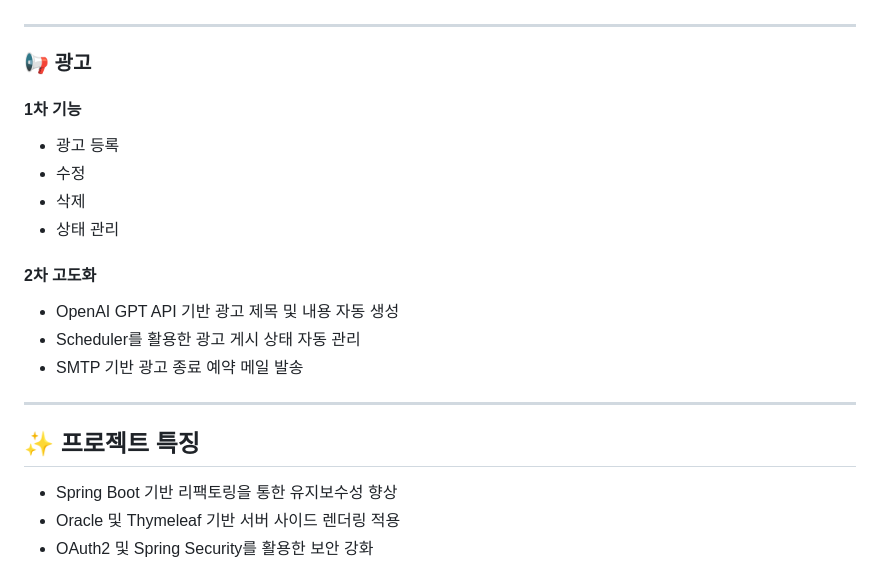
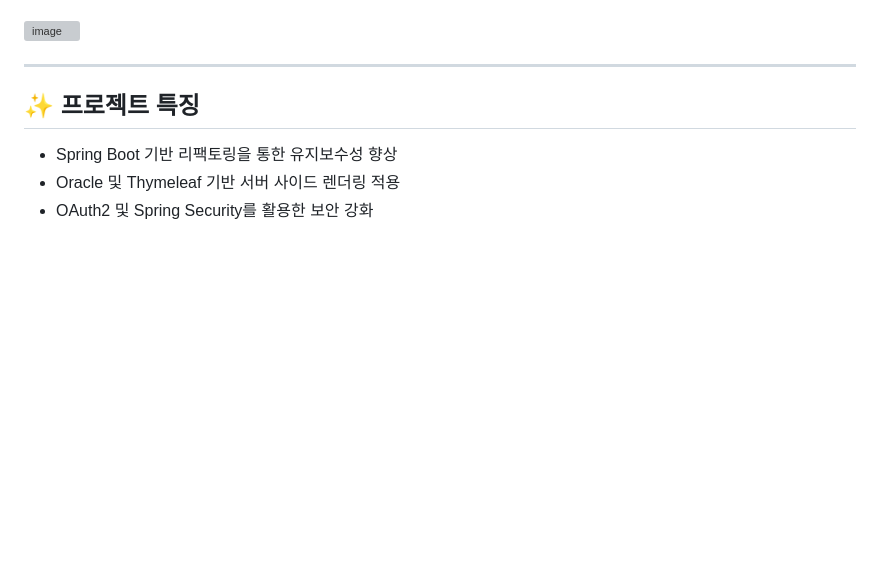
Before and after one commit to LimChaeyeon0629/moitreport, a Markdown page: moit-v2/README.md, the part around one of its changes. Drawn GitHub-style; blank space fills up the shorter version; grey boxes are pictures that could not be loaded.

```diff
--- a/moit-v2/README.md
+++ b/moit-v2/README.md
@@ -173,21 +120,5 @@
 * 신고 처리 3일 후 만족도 메일 자동 발송
-
----
-
-### 📢 광고
-
-#### 1차 기능
-
-* 광고 등록
-* 수정
-* 삭제
-* 상태 관리
-
-#### 2차 고도화
-
-* OpenAI GPT API 기반 광고 제목 및 내용 자동 생성
-* Scheduler를 활용한 광고 게시 상태 자동 관리
-* SMTP 기반 광고 종료 예약 메일 발송
+<img width="481" height="282" alt="image" src="https://github.com/user-attachments/assets/e3c0411c-93e4-44c6-b201-5a6090f8e2a8" />
 
 ---
 
```
Also changed, not shown: other parts of moit-v2/README.md (+58 -78 lines).
